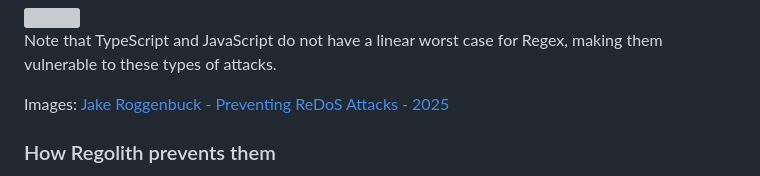
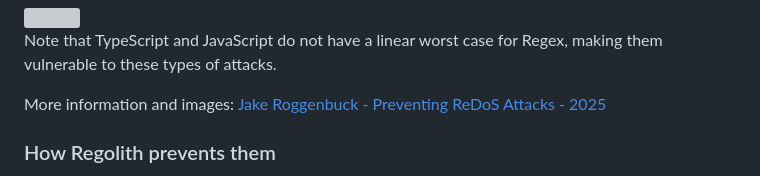
Before and after one commit to JakeRoggenbuck/regolith, a Markdown page: README.md, the part around the change. Drawn GitHub-style; grey boxes are pictures that could not be loaded.

Commit message:
Add more info label

```diff
--- a/README.md
+++ b/README.md
@@ -37,7 +37,7 @@ Here is a table showing popular languages and if their Regex library has a linea
 
 Note that TypeScript and JavaScript do not have a linear worst case for Regex, making them vulnerable to these types of attacks.
 
-Images: [Jake Roggenbuck - Preventing ReDoS Attacks - 2025](https://jr0.org/cdn/Roggenbuck-Jake-Preventing-ReDoS-Attacks-2025.pdf)
+More information and images: [Jake Roggenbuck - Preventing ReDoS Attacks - 2025](https://jr0.org/cdn/Roggenbuck-Jake-Preventing-ReDoS-Attacks-2025.pdf)
 
 ### How Regolith prevents them
 - Talk about NFA
```
